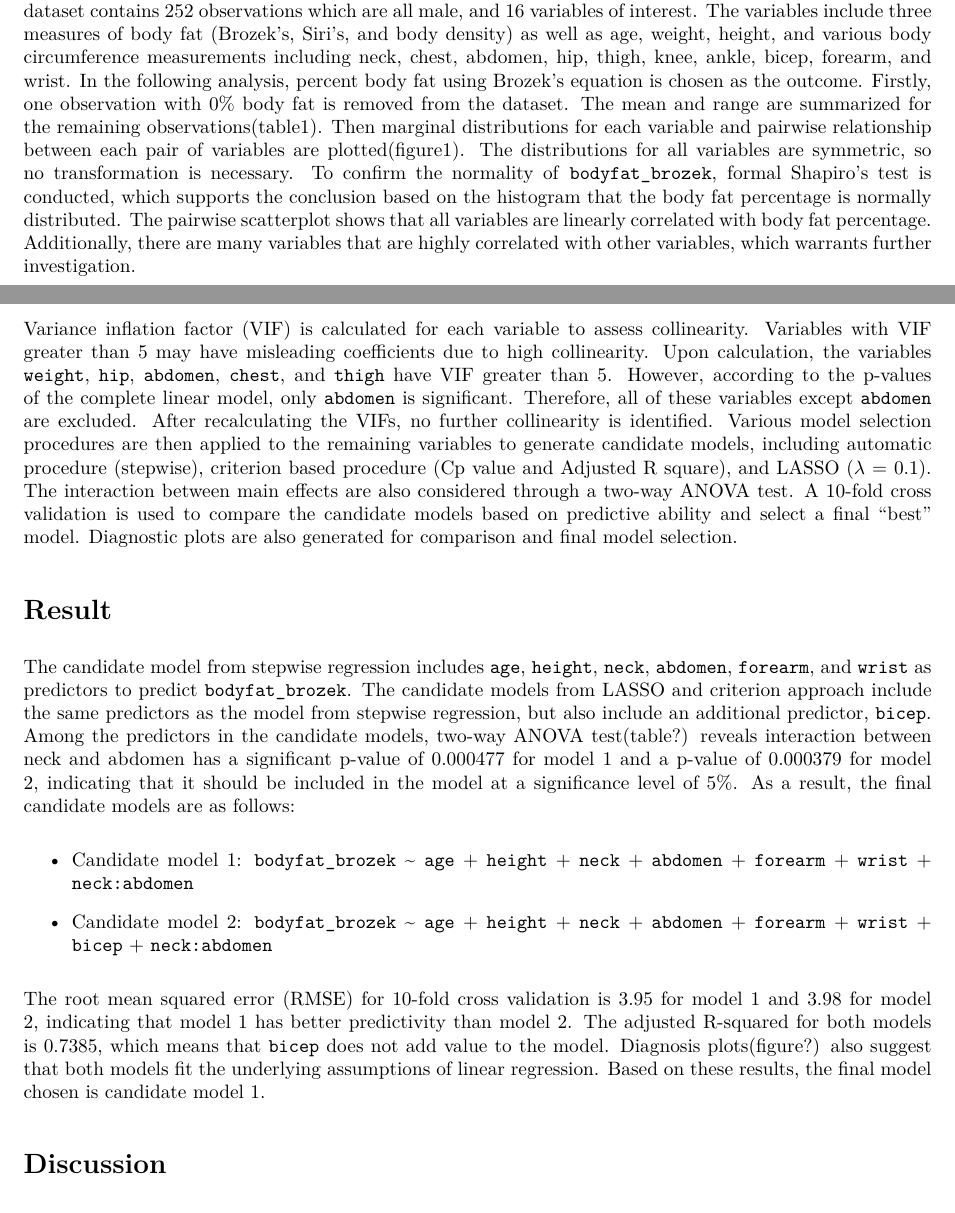
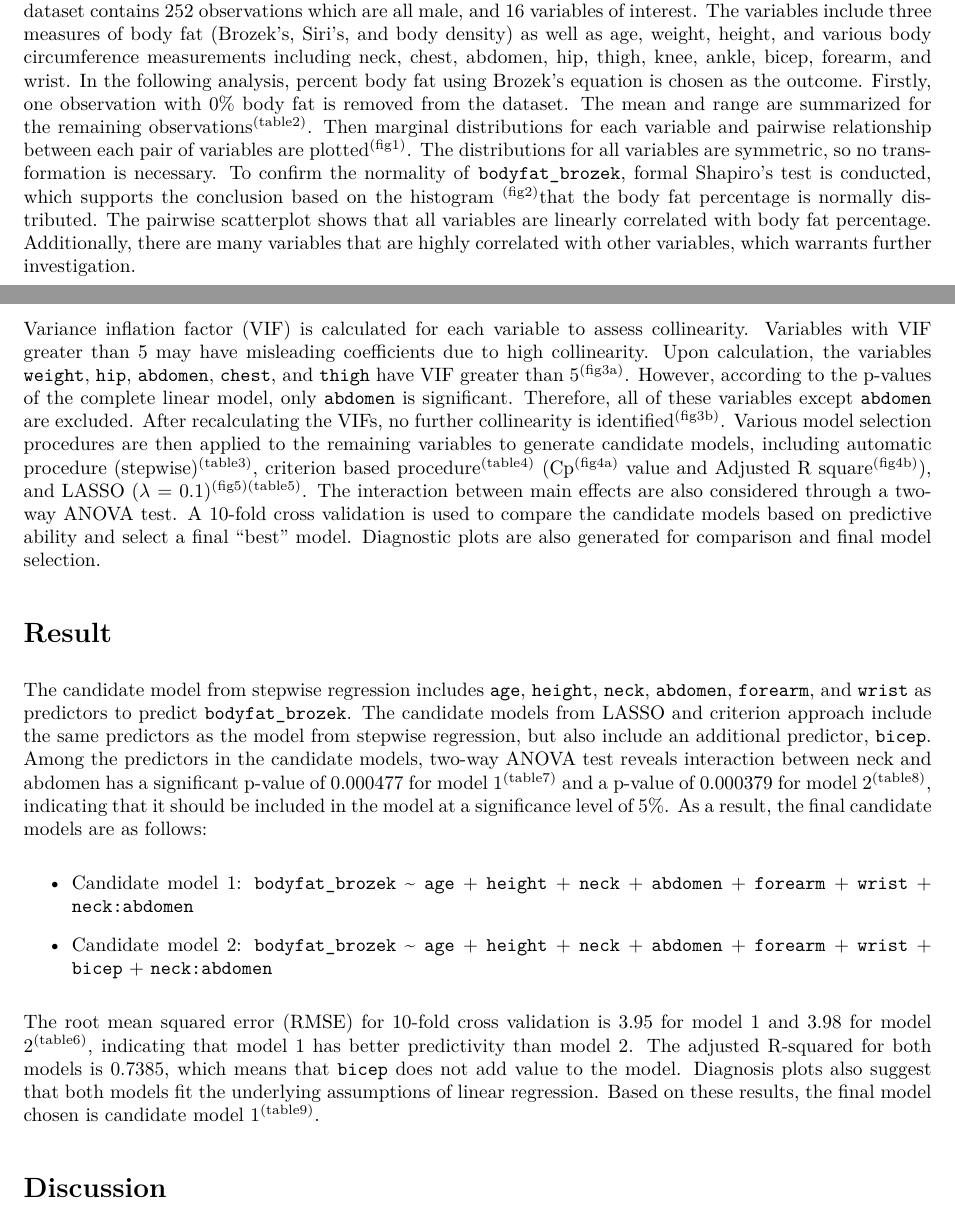
Before and after one commit to YixuanJiao04/p8130_final_project, an R Markdown document (Final_Project.Rmd): two parts of pages 1 and 2 of 9 before the commit and two parts of pages 1 and 2 of 10 after it, joined at a grey line, cut so that both start at the same text. The pictures show the output file Final_Project.pdf that the author committed with the source.

Commit message:
added superscripts

```diff
--- a/Final_Project.Rmd
+++ b/Final_Project.Rmd
@@ -46,20 +46,20 @@ Although fat is an important source of stored energy, excessive amounts of body
 # Methods
 
 Exploratory analysis is conducted to check for patterns, distributions, and anomalies in the dataset. This dataset contains 252 observations which are all male, and 16 variables of interest. The variables include three measures of body fat (Brozek's, Siri's, and body density) as well as age, weight, height, and various body circumference measurements including neck, chest, abdomen, hip, thigh, knee, ankle, bicep, forearm, and wrist.
-In the following analysis, percent body fat using Brozek’s equation is chosen as the outcome. Firstly, one observation with 0% body fat is removed from the dataset. The mean and range are summarized for the remaining observations(table1). Then marginal distributions for each variable and pairwise relationship between each pair of variables are plotted(figure1). The distributions for all variables are symmetric, so no transformation is necessary. To confirm the normality of `bodyfat_brozek`, formal Shapiro’s test is conducted, which supports the conclusion based on the histogram that the body fat percentage is normally distributed. The pairwise scatterplot shows that all variables are linearly correlated with body fat percentage. Additionally, there are many variables that are highly correlated with other variables, which warrants further investigation.
+In the following analysis, percent body fat using Brozek’s equation is chosen as the outcome. Firstly, one observation with 0% body fat is removed from the dataset. The mean and range are summarized for the remaining observations^(table2)^. Then marginal distributions for each variable and pairwise relationship between each pair of variables are plotted^(fig1)^. The distributions for all variables are symmetric, so no transformation is necessary. To confirm the normality of `bodyfat_brozek`, formal Shapiro’s test is conducted, which supports the conclusion based on the histogram ^(fig2)^that the body fat percentage is normally distributed. The pairwise scatterplot shows that all variables are linearly correlated with body fat percentage. Additionally, there are many variables that are highly correlated with other variables, which warrants further investigation.
 
-Variance inflation factor (VIF) is calculated for each variable to assess collinearity. Variables with VIF greater than 5 may have misleading coefficients due to high collinearity. Upon calculation, the variables `weight`, `hip`, `abdomen`, `chest`, and `thigh` have VIF greater than 5. However, according to the p-values of the complete linear model, only `abdomen` is significant. Therefore, all of these variables except `abdomen` are excluded. After recalculating the VIFs, no further collinearity is identified. Various model selection procedures are then applied to the remaining variables to generate candidate models, including automatic procedure (stepwise), criterion based procedure (Cp value and Adjusted R square), and LASSO ($\lambda$ = 0.1). The interaction between main effects are also considered through a two-way ANOVA test. A 10-fold cross validation is used to compare the candidate models based on predictive ability and select a final “best” model. Diagnostic plots are also generated for comparison and final model selection.
+Variance inflation factor (VIF) is calculated for each variable to assess collinearity. Variables with VIF greater than 5 may have misleading coefficients due to high collinearity. Upon calculation, the variables `weight`, `hip`, `abdomen`, `chest`, and `thigh` have VIF greater than 5^(fig3a)^. However, according to the p-values of the complete linear model, only `abdomen` is significant. Therefore, all of these variables except `abdomen` are excluded. After recalculating the VIFs, no further collinearity is identified^(fig3b)^. Various model selection procedures are then applied to the remaining variables to generate candidate models, including automatic procedure (stepwise)^(table3)^, criterion based procedure^(table4)^ (Cp^(fig4a)^ value and Adjusted R square^(fig4b)^), and LASSO ($\lambda$ = 0.1)^(fig5)^^(table5)^. The interaction between main effects are also considered through a two-way ANOVA test. A 10-fold cross validation is used to compare the candidate models based on predictive ability and select a final “best” model. Diagnostic plots are also generated for comparison and final model selection.
 
 
 # Result
 
-The candidate model from stepwise regression includes `age`, `height`, `neck`, `abdomen`, `forearm`, and `wrist` as predictors to predict `bodyfat_brozek`. The candidate models from LASSO and criterion approach include the same predictors as the model from stepwise regression, but also include an additional predictor, `bicep`. Among the predictors in the candidate models, two-way ANOVA test(table?) reveals interaction between neck and abdomen has a significant p-value of 0.000477 for model 1 and a p-value of 0.000379 for model 2, indicating that it should be included in the model at a significance level of 5%. As a result, the final candidate models are as follows:
+The candidate model from stepwise regression includes `age`, `height`, `neck`, `abdomen`, `forearm`, and `wrist` as predictors to predict `bodyfat_brozek`. The candidate models from LASSO and criterion approach include the same predictors as the model from stepwise regression, but also include an additional predictor, `bicep`. Among the predictors in the candidate models, two-way ANOVA test reveals interaction between neck and abdomen has a significant p-value of 0.000477 for model 1^(table7)^ and a p-value of 0.000379 for model 2^(table8)^, indicating that it should be included in the model at a significance level of 5%. As a result, the final candidate models are as follows:
 
 - Candidate model 1: `bodyfat_brozek` ~ `age` + `height` +  `neck` +  `abdomen` + `forearm` + `wrist` + `neck:abdomen`
 
 - Candidate model 2: `bodyfat_brozek` ~ `age` + `height` +  `neck` +  `abdomen` + `forearm` + `wrist` + `bicep` + `neck:abdomen`
 
-The root mean squared error (RMSE) for 10-fold cross validation is 3.95 for model 1 and 3.98 for model 2, indicating that model 1 has better predictivity than model 2. The adjusted R-squared for both models is 0.7385, which means that `bicep` does not add value to the model. Diagnosis plots(figure?) also suggest that both models fit the underlying assumptions of linear regression. Based on these results, the final model chosen is candidate model 1.
+The root mean squared error (RMSE) for 10-fold cross validation is 3.95 for model 1 and 3.98 for model 2^(table6)^, indicating that model 1 has better predictivity than model 2. The adjusted R-squared for both models is 0.7385, which means that `bicep` does not add value to the model. Diagnosis plots also suggest that both models fit the underlying assumptions of linear regression. Based on these results, the final model chosen is candidate model 1^(table9)^.
 
 # Discussion
 Summary of the final model(Table8) for predicting body fat percentage:
```
Also changed, not shown: Final_Project.pdf.
